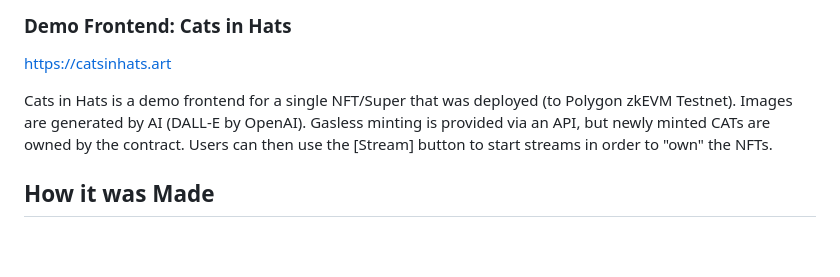
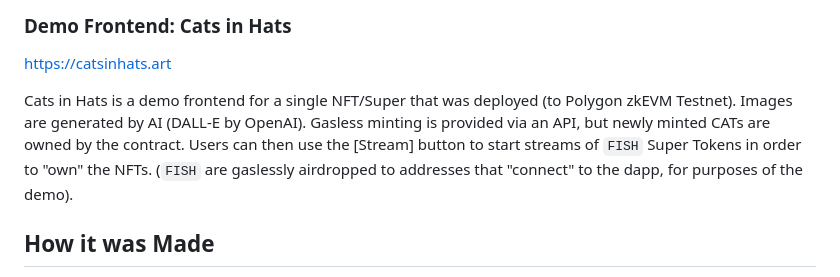
Before and after one commit to markcarey/100good, a Markdown page: README.md, the part around the change. GitHub-like rendering; blank space fills up the shorter version.

```diff
--- a/README.md
+++ b/README.md
@@ -18,7 +18,7 @@ While the owner is continually paying to own the NFT, _the object here is NOT to
 
 https://catsinhats.art
 
-Cats in Hats is a demo frontend for a single NFT/Super that was deployed (to Polygon zkEVM Testnet). Images are generated by AI (DALL-E by OpenAI). Gasless minting is provided via an API, but newly minted CATs are owned by the contract. Users can then use the [Stream] button to start streams in order to "own" the NFTs.
+Cats in Hats is a demo frontend for a single NFT/Super that was deployed (to Polygon zkEVM Testnet). Images are generated by AI (DALL-E by OpenAI). Gasless minting is provided via an API, but newly minted CATs are owned by the contract. Users can then use the [Stream] button to start streams of `FISH` Super Tokens in order to "own" the NFTs. (`FISH` are gaslessly airdropped to addresses that "connect" to the dapp, for purposes of the demo).
 
 ## How it was Made
 
```
